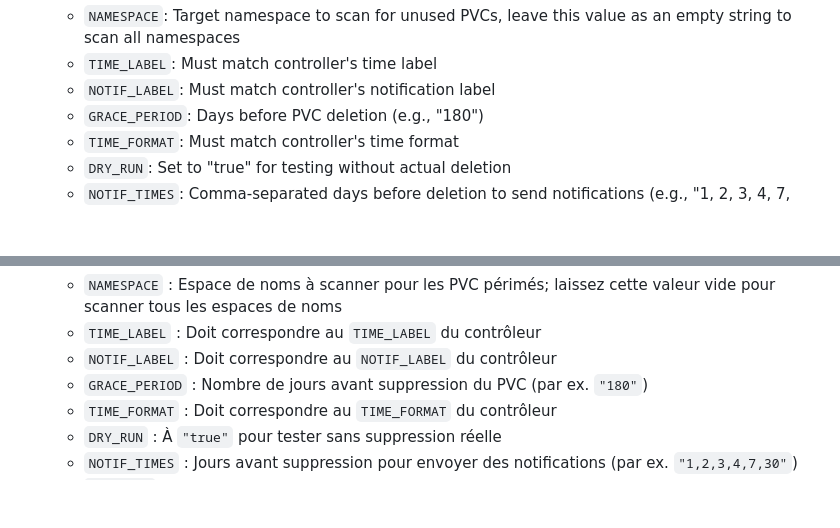
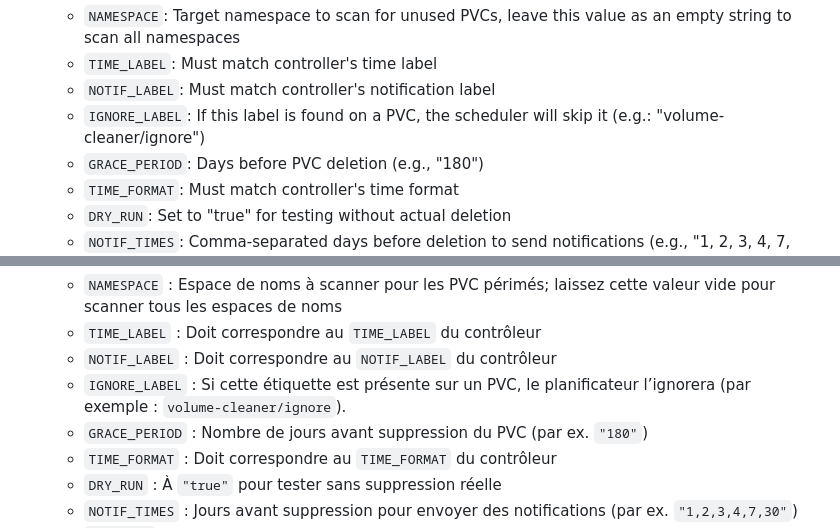
Before and after one commit to StatCan/volume-cleaner, a Markdown page: README.md, 2 parts joined by grey strips. Rendered like a GitHub page; blank space fills up the shorter version.

Commit message:
docs: update instructions in readme

```diff
--- a/README.md
+++ b/README.md
@@ -118,6 +118,7 @@ cd volume-cleaner
    * `NAMESPACE`: Target namespace to scan for unused PVCs, leave this value as an empty string to scan all namespaces
    * `TIME_LABEL`: Must match controller's time label
    * `NOTIF_LABEL`: Must match controller's notification label
+   * `IGNORE_LABEL`: If this label is found on a PVC, the scheduler will skip it (e.g.: "volume-cleaner/ignore")
    * `GRACE_PERIOD`: Days before PVC deletion (e.g., "180")
    * `TIME_FORMAT`: Must match controller's time format
    * `DRY_RUN`: Set to "true" for testing without actual deletion
@@ -286,6 +287,7 @@ Le volume-cleaner est composé de 2 composants principaux :
    * `NAMESPACE` : Espace de noms à scanner pour les PVC périmés; laissez cette valeur vide pour scanner tous les espaces de noms
    * `TIME_LABEL` : Doit correspondre au `TIME_LABEL` du contrôleur
    * `NOTIF_LABEL` : Doit correspondre au `NOTIF_LABEL` du contrôleur
+   * `IGNORE_LABEL` : Si cette étiquette est présente sur un PVC, le planificateur l’ignorera (par exemple : `volume-cleaner/ignore`).
    * `GRACE_PERIOD` : Nombre de jours avant suppression du PVC (par ex. `"180"`)
    * `TIME_FORMAT` : Doit correspondre au `TIME_FORMAT` du contrôleur
    * `DRY_RUN` : À `"true"` pour tester sans suppression réelle
```
